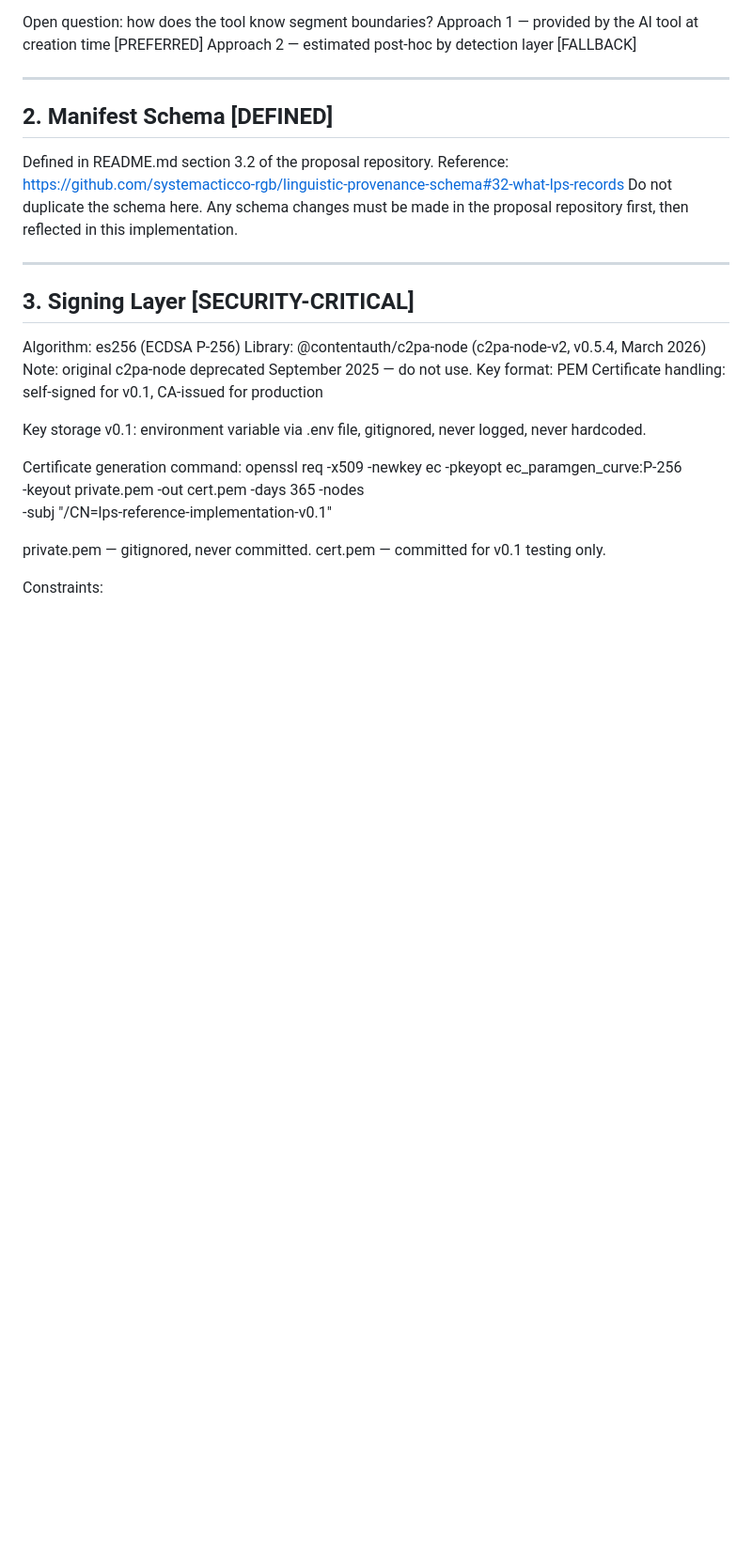
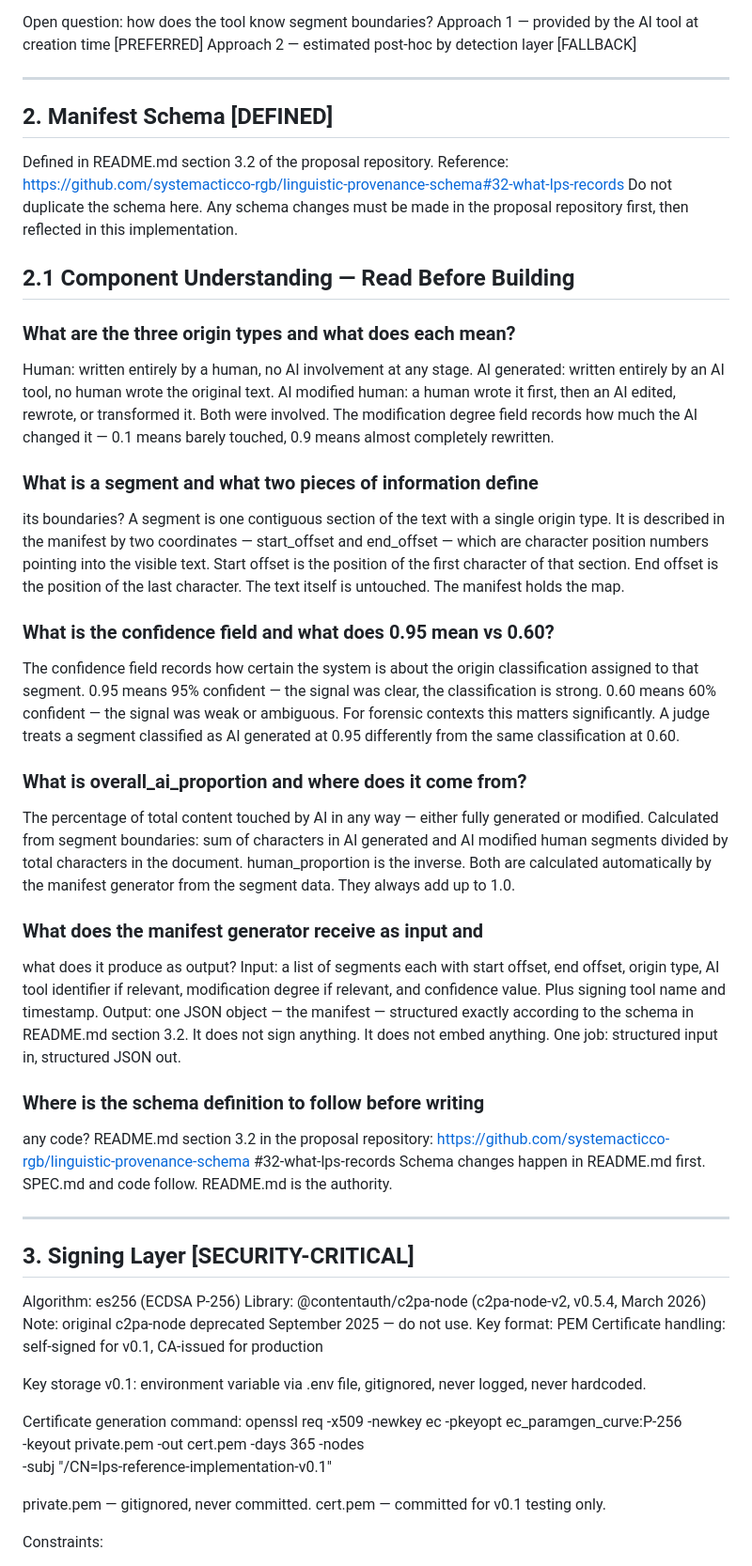
Before and after one commit to systemacticco-rgb/lps-reference-implementation, a Markdown page: SPEC.md, the part around the change. Shown at 94% size. GitHub-like rendering; blank space fills up the shorter version.

```diff
--- a/SPEC.md
+++ b/SPEC.md
@@ -35,6 +35,64 @@ Reference: https://github.com/systemacticco-rgb/linguistic-provenance-schema#32-
 Do not duplicate the schema here.
 Any schema changes must be made in the proposal repository first,
 then reflected in this implementation.
+
+## 2.1 Component Understanding — Read Before Building
+
+### What are the three origin types and what does each mean?
+Human: written entirely by a human, no AI involvement at any stage.
+AI generated: written entirely by an AI tool, no human wrote
+the original text.
+AI modified human: a human wrote it first, then an AI edited,
+rewrote, or transformed it. Both were involved. The modification
+degree field records how much the AI changed it — 0.1 means barely
+touched, 0.9 means almost completely rewritten.
+
+### What is a segment and what two pieces of information define
+its boundaries?
+A segment is one contiguous section of the text with a single
+origin type. It is described in the manifest by two coordinates
+— start_offset and end_offset — which are character position
+numbers pointing into the visible text. Start offset is the
+position of the first character of that section. End offset is
+the position of the last character. The text itself is untouched.
+The manifest holds the map.
+
+### What is the confidence field and what does 0.95 mean vs 0.60?
+The confidence field records how certain the system is about
+the origin classification assigned to that segment. 0.95 means
+95% confident — the signal was clear, the classification is
+strong. 0.60 means 60% confident — the signal was weak or
+ambiguous. For forensic contexts this matters significantly.
+A judge treats a segment classified as AI generated at 0.95
+differently from the same classification at 0.60.
+
+### What is overall_ai_proportion and where does it come from?
+The percentage of total content touched by AI in any way —
+either fully generated or modified. Calculated from segment
+boundaries: sum of characters in AI generated and AI modified
+human segments divided by total characters in the document.
+human_proportion is the inverse. Both are calculated automatically
+by the manifest generator from the segment data. They always
+add up to 1.0.
+
+### What does the manifest generator receive as input and
+what does it produce as output?
+Input: a list of segments each with start offset, end offset,
+origin type, AI tool identifier if relevant, modification degree
+if relevant, and confidence value. Plus signing tool name and
+timestamp.
+Output: one JSON object — the manifest — structured exactly
+according to the schema in README.md section 3.2.
+It does not sign anything. It does not embed anything.
+One job: structured input in, structured JSON out.
+
+### Where is the schema definition to follow before writing
+any code?
+README.md section 3.2 in the proposal repository:
+https://github.com/systemacticco-rgb/linguistic-provenance-schema
+#32-what-lps-records
+Schema changes happen in README.md first.
+SPEC.md and code follow. README.md is the authority.
 
 ---
 
```
